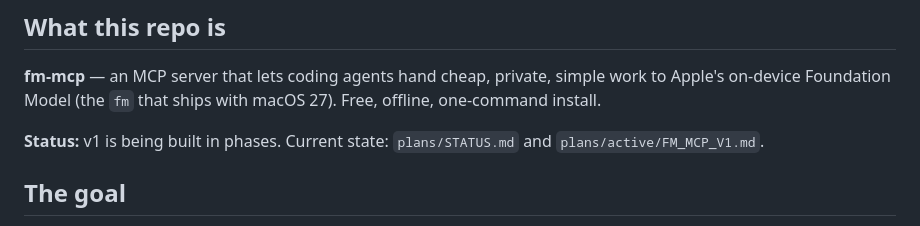
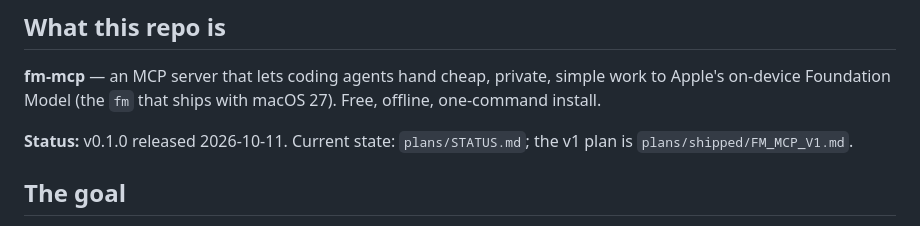
Before and after one commit to yrangana/fm-mcp, a Markdown page: AGENTS.md, the part around the change. Rendered like a GitHub page.

```diff
--- a/AGENTS.md
+++ b/AGENTS.md
@@ -6,7 +6,7 @@ Guidance for coding agents (Claude Code, Codex) working in this repository.
 
 **fm-mcp** — an MCP server that lets coding agents hand cheap, private, simple work to Apple's on-device Foundation Model (the `fm` that ships with macOS 27). Free, offline, one-command install.
 
-**Status:** v1 is being built in phases. Current state: `plans/STATUS.md` and `plans/active/FM_MCP_V1.md`.
+**Status:** v0.1.0 released 2026-10-11. Current state: `plans/STATUS.md`; the v1 plan is `plans/shipped/FM_MCP_V1.md`.
 
 ## The goal
 
```
Also changed, not shown: README.md (+2 -0 lines).
